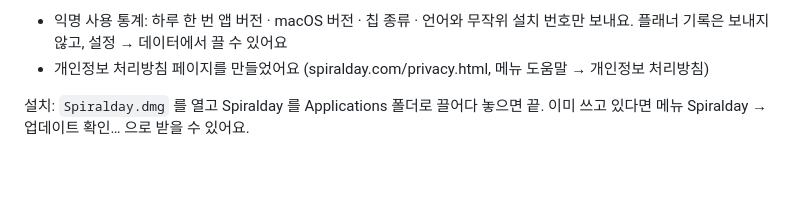
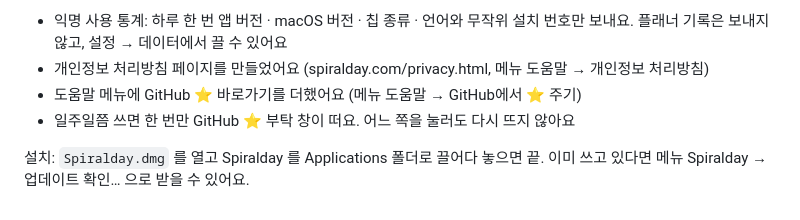
Before and after one commit to Grwaywee/spiralday, a Markdown page: Docs/release-notes/1.0.2.md, the part around the change. Drawn GitHub-style; blank space fills up the shorter version.

```diff
--- a/Docs/release-notes/1.0.2.md
+++ b/Docs/release-notes/1.0.2.md
@@ -2,5 +2,7 @@
 
 - 익명 사용 통계: 하루 한 번 앱 버전 · macOS 버전 · 칩 종류 · 언어와 무작위 설치 번호만 보내요. 플래너 기록은 보내지 않고, 설정 → 데이터에서 끌 수 있어요
 - 개인정보 처리방침 페이지를 만들었어요 (spiralday.com/privacy.html, 메뉴 도움말 → 개인정보 처리방침)
+- 도움말 메뉴에 GitHub ⭐ 바로가기를 더했어요 (메뉴 도움말 → GitHub에서 ⭐ 주기)
+- 일주일쯤 쓰면 한 번만 GitHub ⭐ 부탁 창이 떠요. 어느 쪽을 눌러도 다시 뜨지 않아요
 
 설치: `Spiralday.dmg` 를 열고 Spiralday 를 Applications 폴더로 끌어다 놓으면 끝. 이미 쓰고 있다면 메뉴 Spiralday → 업데이트 확인… 으로 받을 수 있어요.
```
Also changed, not shown: README.md (+14 -33 lines), Docs/images/onboarding.png, 9 other files.
